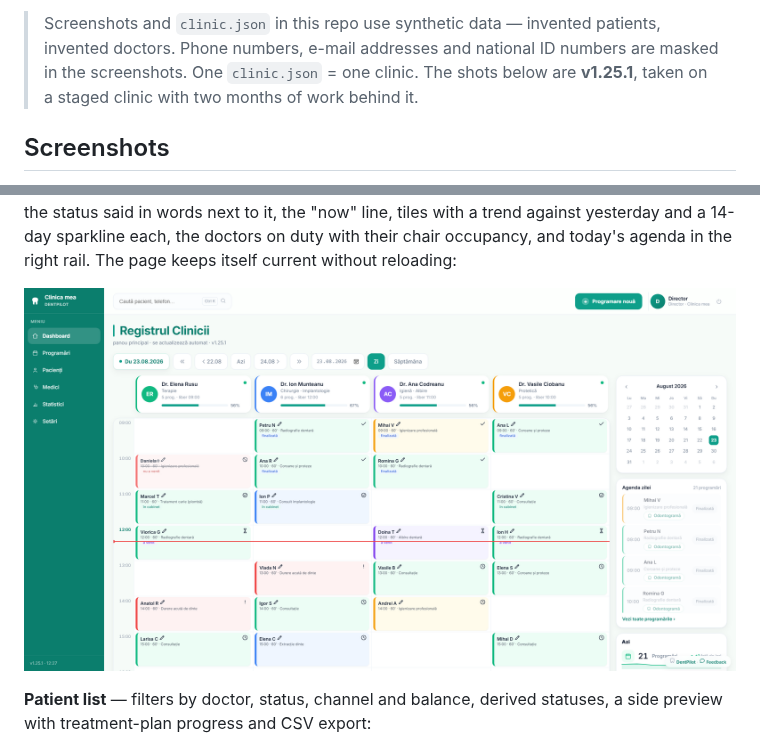
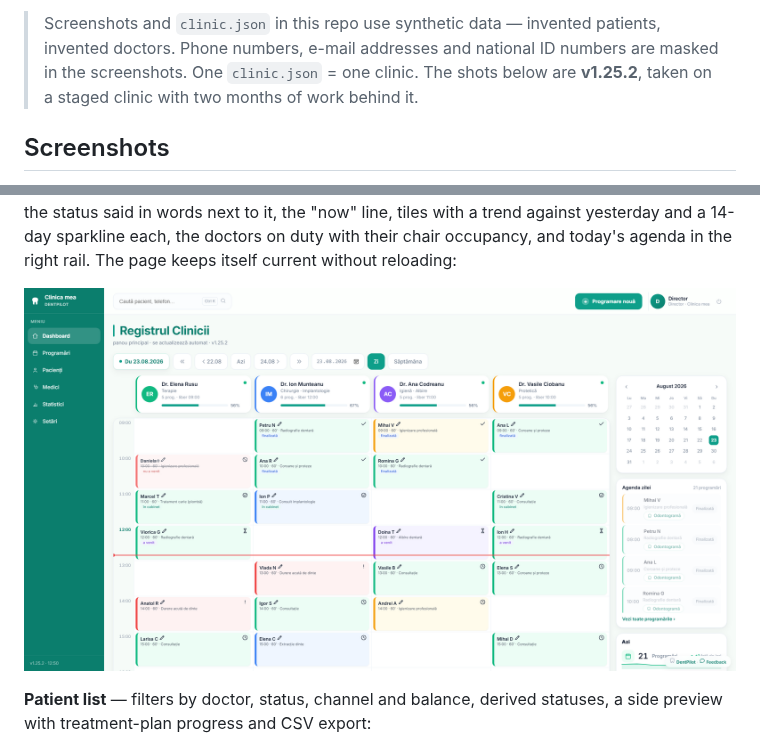
Before and after one commit to olegbacalu-maker/dental-booking-bot, a Markdown page: README.md, 2 parts joined by grey strips. Rendered like a GitHub page; pictures changed too: screenshots/admin-dashboard.png.

Commit message:
Screenshots retaken on the version that is actually published
The set went in while 1.25.2 was still being built, so every page carried
"v1.25.1" in its subtitle - true when shot and stale an hour later. Retaken
from the same stand on 1.25.2, which is what latest serves now. The 043/e
sheet is unchanged: the printed form does not carry a version.

Co-Authored-By: Claude Opus 5 <noreply@anthropic.com>

```diff
--- a/README.md
+++ b/README.md
@@ -13,7 +13,7 @@ no account, no subscription and no server holding patient data.
 
 > Screenshots and `clinic.json` in this repo use synthetic data — invented patients,
 > invented doctors. Phone numbers, e-mail addresses and national ID numbers are masked in
-> the screenshots. One `clinic.json` = one clinic. The shots below are **v1.25.1**, taken
+> the screenshots. One `clinic.json` = one clinic. The shots below are **v1.25.2**, taken
 > on a staged clinic with two months of work behind it.
 
 ## Screenshots
```
Also changed, not shown: screenshots/doctor-card.png, screenshots/doctors.png, screenshots/patient-card.png, screenshots/patient-search.png, screenshots/stats.png.
